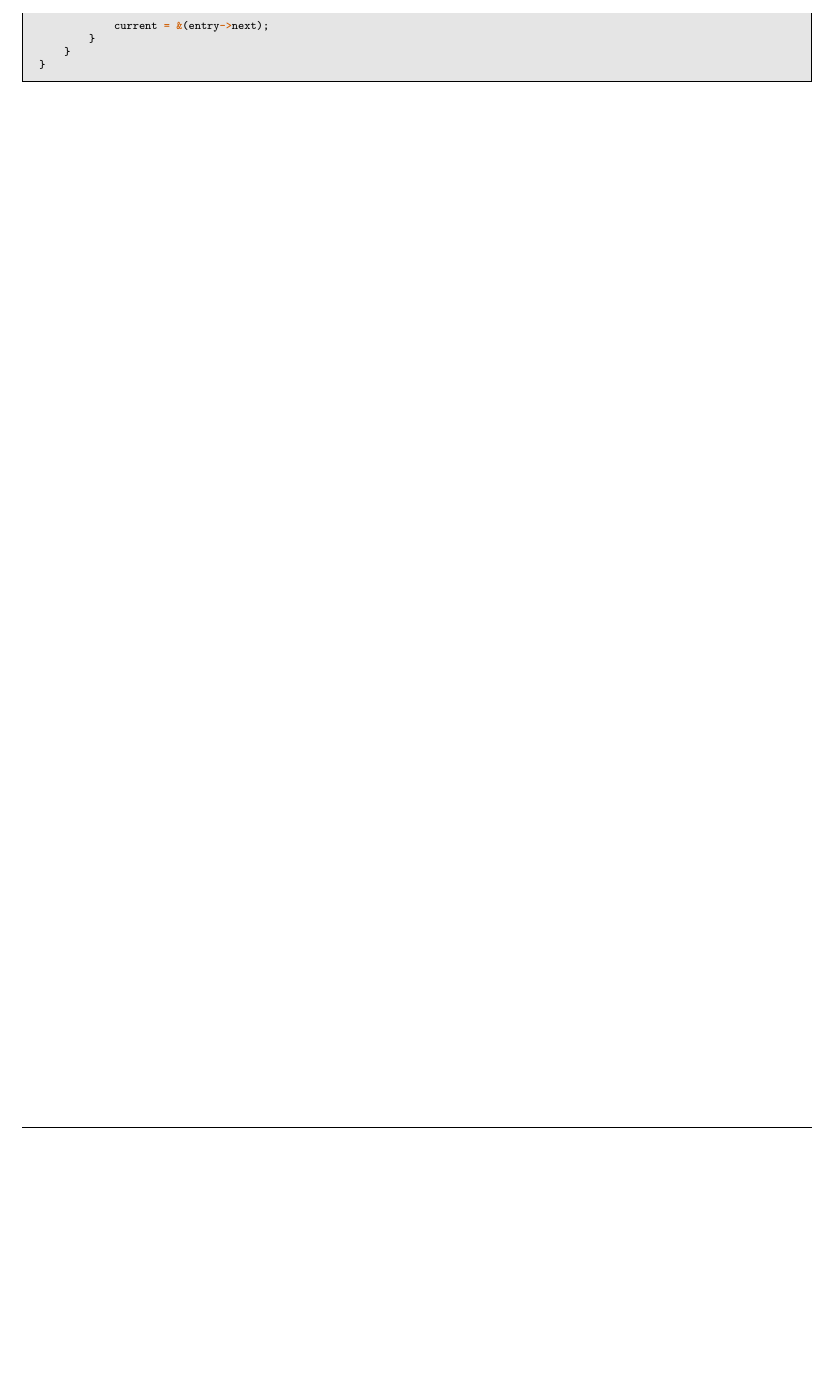
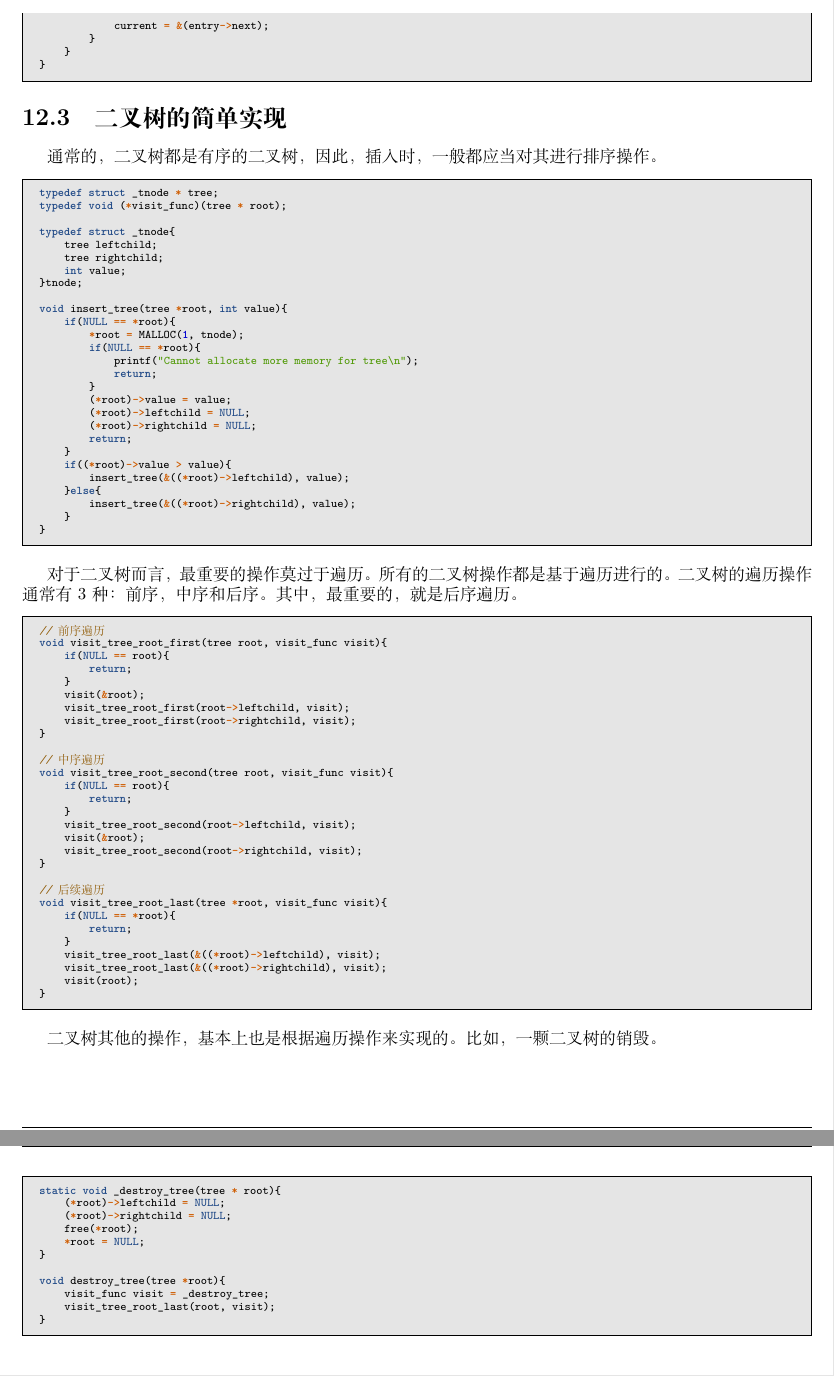
Before and after one commit to luoyancn/docs, a LaTeX book (docs.tex, which reads c.tex): part of page 57 of 57 before the commit and two parts of pages 58 and 59 of 59 after it, the two joined at a grey line, cut so that both start at the same text, the shorter picture padded with empty space. Compiled offline with XeLaTeX; a missing font is replaced by an installed copy or a similar font.

Commit message:
Add Tree implement of C program language

```diff
--- a/c.tex
+++ b/c.tex
@@ -57,3 +57,85 @@ void delete_link(nodeptr * header, nodeptr delete_node) {
     }
 }
 \end{code-block}
+
+\section{二叉树的简单实现}
+通常的，二叉树都是有序的二叉树，因此，插入时，一般都应当对其进行排序操作。
+\begin{code-block}{c}
+typedef struct _tnode * tree;
+typedef void (*visit_func)(tree * root);
+
+typedef struct _tnode{
+    tree leftchild;
+    tree rightchild;
+    int value;
+}tnode;
+
+void insert_tree(tree *root, int value){
+    if(NULL == *root){
+        *root = MALLOC(1, tnode);
+        if(NULL == *root){
+            printf("Cannot allocate more memory for tree\n");
+            return;
+        }
+        (*root)->value = value;
+        (*root)->leftchild = NULL;
+        (*root)->rightchild = NULL;
+        return;
+    }
+    if((*root)->value > value){
+        insert_tree(&((*root)->leftchild), value);
+    }else{
+        insert_tree(&((*root)->rightchild), value);
+    }
+}
+\end{code-block}
+
+对于二叉树而言，最重要的操作莫过于遍历。所有的二叉树操作都是基于遍历进行的。
+二叉树的遍历操作通常有3种：前序，中序和后序。其中，最重要的，就是后序遍历。
+
+\begin{code-block}{c}
+// 前序遍历
+void visit_tree_root_first(tree root, visit_func visit){
+    if(NULL == root){
+        return;
+    }
+    visit(&root);
+    visit_tree_root_first(root->leftchild, visit);
+    visit_tree_root_first(root->rightchild, visit);
+}
+
+// 中序遍历
+void visit_tree_root_second(tree root, visit_func visit){
+    if(NULL == root){
+        return;
+    }
+    visit_tree_root_second(root->leftchild, visit);
+    visit(&root);
+    visit_tree_root_second(root->rightchild, visit);
+}
+
+// 后续遍历
+void visit_tree_root_last(tree *root, visit_func visit){
+    if(NULL == *root){
+        return;
+    }
+    visit_tree_root_last(&((*root)->leftchild), visit);
+    visit_tree_root_last(&((*root)->rightchild), visit);
+    visit(root);
+}
+\end{code-block}
+
+二叉树其他的操作，基本上也是根据遍历操作来实现的。比如，一颗二叉树的销毁。
+\begin{code-block}{c}
+static void _destroy_tree(tree * root){
+    (*root)->leftchild = NULL;
+    (*root)->rightchild = NULL;
+    free(*root);
+    *root = NULL;
+}
+
+void destroy_tree(tree *root){
+    visit_func visit = _destroy_tree;
+    visit_tree_root_last(root, visit);
+}
+\end{code-block}
```
